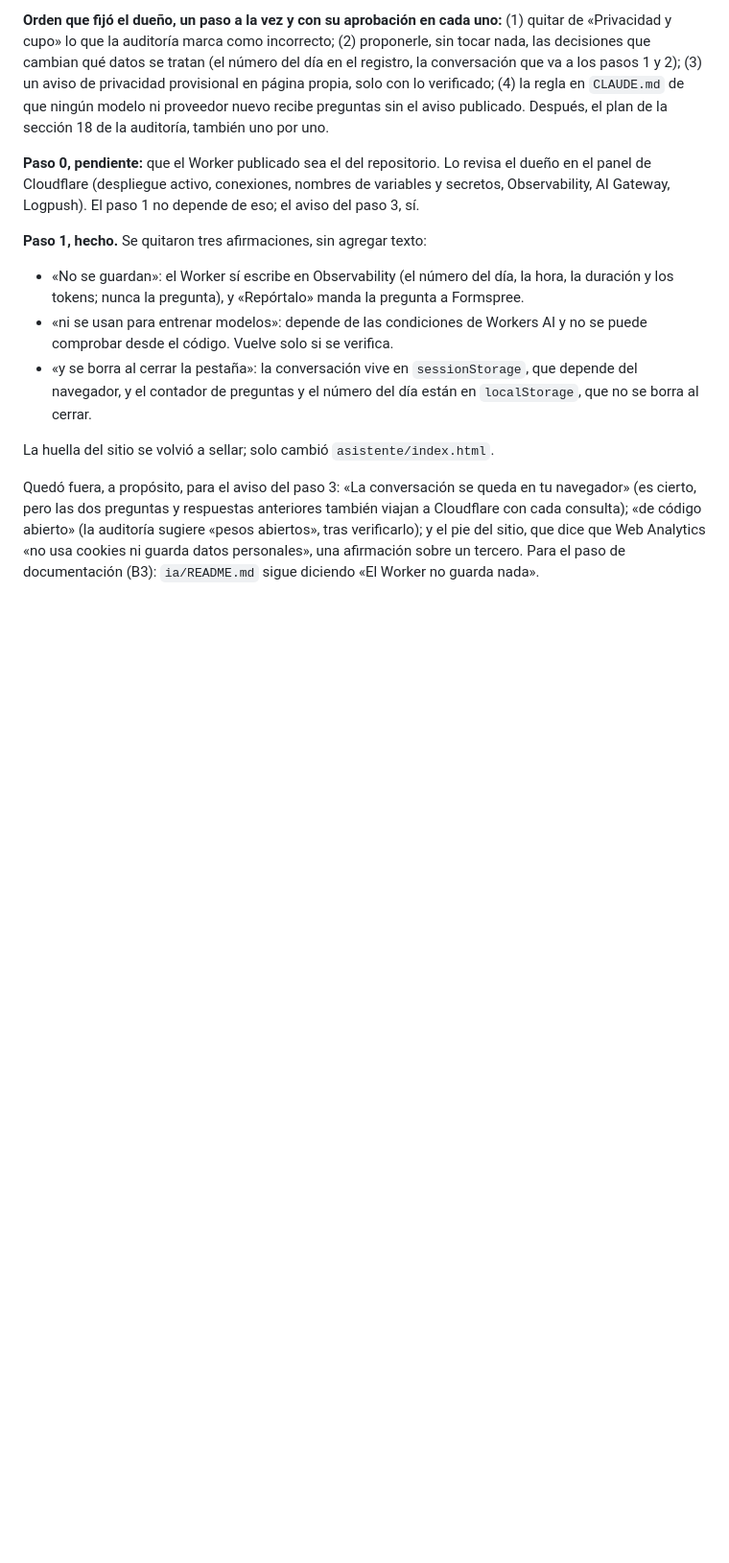
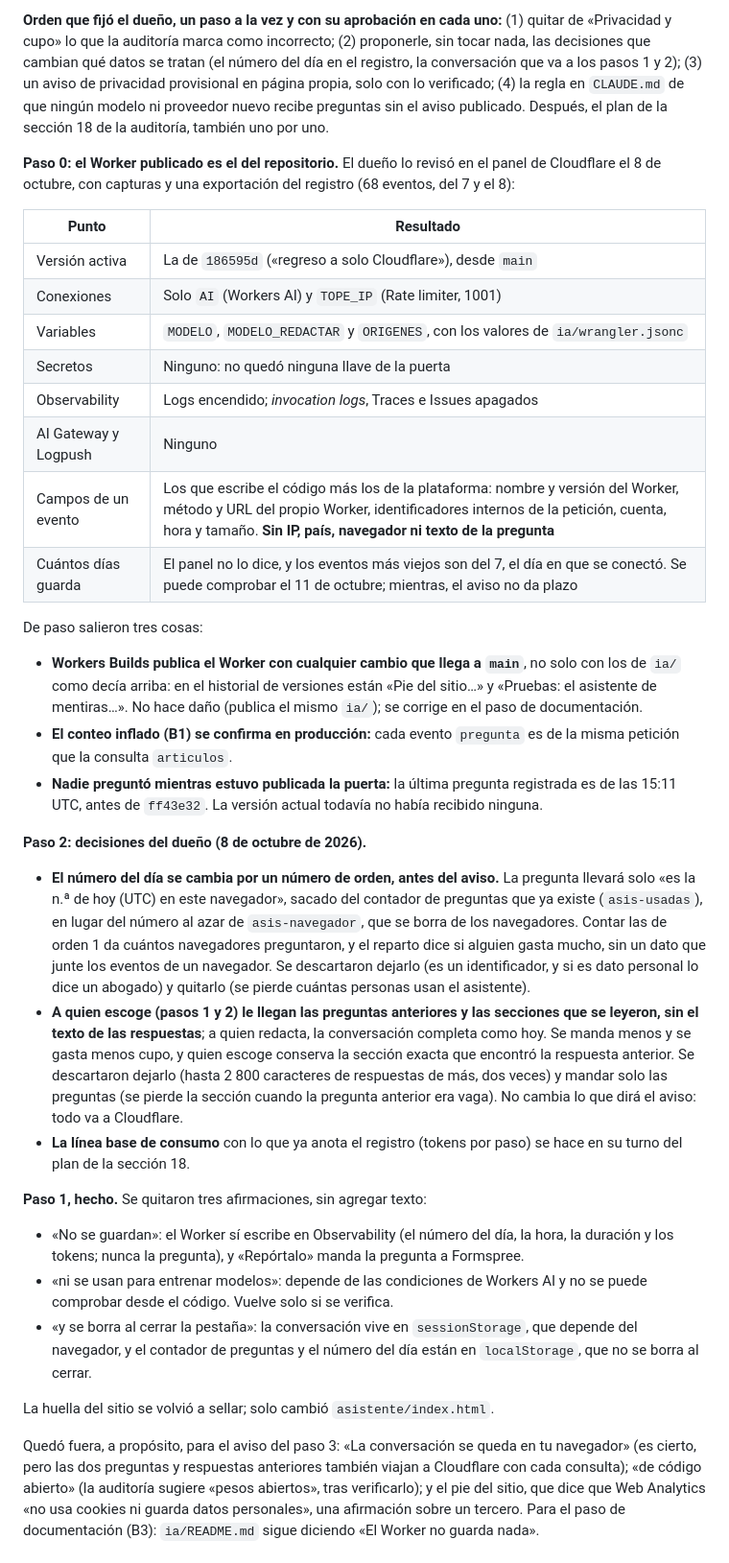
Before and after one commit to dflores296/NOM-001-SEDE-2012, a Markdown page: CONTEXTO.md, the part around the change. Shown at 96% size. GitHub-like rendering; blank space fills up the shorter version.

Commit message:
CONTEXTO: el paso 0 de la auditoría y las decisiones del paso 2
Paso 0: el Worker publicado es el del repositorio (versión de 186595d, solo
AI y TOPE_IP, las tres variables, sin secretos, sin AI Gateway ni Logpush, sin
registros por petición). Los eventos del registro no traen IP, país ni
navegador. Cuántos días guarda queda por comprobar.

Paso 2, decisiones del dueño: el número al azar del día se cambia por un
número de orden antes del aviso, y a quien escoge le llegan las preguntas
anteriores y las secciones leídas, sin el texto de las respuestas.

```diff
--- a/CONTEXTO.md
+++ b/CONTEXTO.md
@@ -715,10 +715,53 @@ verificado; (4) la regla en `CLAUDE.md` de que ningún modelo ni proveedor
 nuevo recibe preguntas sin el aviso publicado. Después, el plan de la sección
 18 de la auditoría, también uno por uno.
 
-**Paso 0, pendiente:** que el Worker publicado sea el del repositorio. Lo
-revisa el dueño en el panel de Cloudflare (despliegue activo, conexiones,
-nombres de variables y secretos, Observability, AI Gateway, Logpush). El paso
-1 no depende de eso; el aviso del paso 3, sí.
+**Paso 0: el Worker publicado es el del repositorio.** El dueño lo revisó en
+el panel de Cloudflare el 8 de octubre, con capturas y una exportación del
+registro (68 eventos, del 7 y el 8):
+
+| Punto | Resultado |
+|---|---|
+| Versión activa | La de `186595d` («regreso a solo Cloudflare»), desde `main` |
+| Conexiones | Solo `AI` (Workers AI) y `TOPE_IP` (Rate limiter, 1001) |
+| Variables | `MODELO`, `MODELO_REDACTAR` y `ORIGENES`, con los valores de `ia/wrangler.jsonc` |
+| Secretos | Ninguno: no quedó ninguna llave de la puerta |
+| Observability | Logs encendido; *invocation logs*, Traces e Issues apagados |
+| AI Gateway y Logpush | Ninguno |
+| Campos de un evento | Los que escribe el código más los de la plataforma: nombre y versión del Worker, método y URL del propio Worker, identificadores internos de la petición, cuenta, hora y tamaño. **Sin IP, país, navegador ni texto de la pregunta** |
+| Cuántos días guarda | El panel no lo dice, y los eventos más viejos son del 7, el día en que se conectó. Se puede comprobar el 11 de octubre; mientras, el aviso no da plazo |
+
+De paso salieron tres cosas:
+
+- **Workers Builds publica el Worker con cualquier cambio que llega a `main`**,
+  no solo con los de `ia/` como decía arriba: en el historial de versiones
+  están «Pie del sitio…» y «Pruebas: el asistente de mentiras…». No hace
+  daño (publica el mismo `ia/`); se corrige en el paso de documentación.
+- **El conteo inflado (B1) se confirma en producción:** cada evento
+  `pregunta` es de la misma petición que la consulta `articulos`.
+- **Nadie preguntó mientras estuvo publicada la puerta:** la última pregunta
+  registrada es de las 15:11 UTC, antes de `ff43e32`. La versión actual
+  todavía no había recibido ninguna.
+
+**Paso 2: decisiones del dueño (8 de octubre de 2026).**
+
+- **El número del día se cambia por un número de orden, antes del aviso.**
+  La pregunta llevará solo «es la n.ª de hoy (UTC) en este navegador»,
+  sacado del contador de preguntas que ya existe (`asis-usadas`), en lugar
+  del número al azar de `asis-navegador`, que se borra de los navegadores.
+  Contar las de orden 1 da cuántos navegadores preguntaron, y el reparto
+  dice si alguien gasta mucho, sin un dato que junte los eventos de un
+  navegador. Se descartaron dejarlo (es un identificador, y si es dato
+  personal lo dice un abogado) y quitarlo (se pierde cuántas personas usan
+  el asistente).
+- **A quien escoge (pasos 1 y 2) le llegan las preguntas anteriores y las
+  secciones que se leyeron, sin el texto de las respuestas**; a quien redacta,
+  la conversación completa como hoy. Se manda menos y se gasta menos cupo, y
+  quien escoge conserva la sección exacta que encontró la respuesta anterior.
+  Se descartaron dejarlo (hasta 2 800 caracteres de respuestas de más, dos
+  veces) y mandar solo las preguntas (se pierde la sección cuando la pregunta
+  anterior era vaga). No cambia lo que dirá el aviso: todo va a Cloudflare.
+- **La línea base de consumo** con lo que ya anota el registro (tokens por
+  paso) se hace en su turno del plan de la sección 18.
 
 **Paso 1, hecho.** Se quitaron tres afirmaciones, sin agregar texto:
 
```
